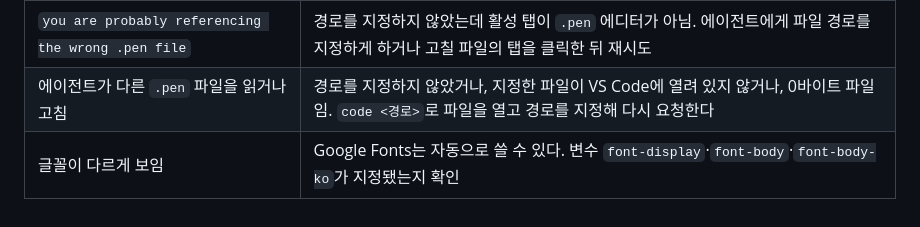
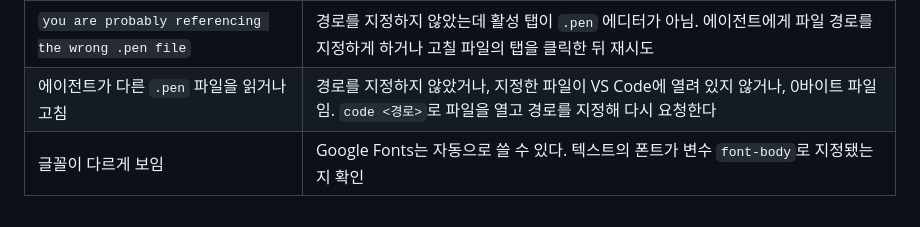
Before and after one commit to Team-DanD/ddoukd-docs, a Markdown page: design-system/pen-setup.md, the part around the change. GitHub-like rendering.

Commit message:
docs: pen 설정 가이드의 폰트 변수 이름 정정
Co-Authored-By: Claude Fable 5.1 <noreply@anthropic.com>

```diff
--- a/design-system/pen-setup.md
+++ b/design-system/pen-setup.md
@@ -105,4 +105,4 @@ claude mcp add pencil --scope user -- \
 | MCP가 갑자기 `Connection closed` | 확장이 자동 업데이트되며 서버 실행 파일을 교체한 경우. `/mcp`에서 재연결하고, 안 되면 VS Code와 Claude Code를 다시 시작 |
 | `you are probably referencing the wrong .pen file` | 경로를 지정하지 않았는데 활성 탭이 `.pen` 에디터가 아님. 에이전트에게 파일 경로를 지정하게 하거나 고칠 파일의 탭을 클릭한 뒤 재시도 |
 | 에이전트가 다른 `.pen` 파일을 읽거나 고침 | 경로를 지정하지 않았거나, 지정한 파일이 VS Code에 열려 있지 않거나, 0바이트 파일임. `code <경로>`로 파일을 열고 경로를 지정해 다시 요청한다 |
-| 글꼴이 다르게 보임 | Google Fonts는 자동으로 쓸 수 있다. 변수 `font-display`·`font-body`·`font-body-ko`가 지정됐는지 확인 |
+| 글꼴이 다르게 보임 | Google Fonts는 자동으로 쓸 수 있다. 텍스트의 폰트가 변수 `font-body`로 지정됐는지 확인 |
```
